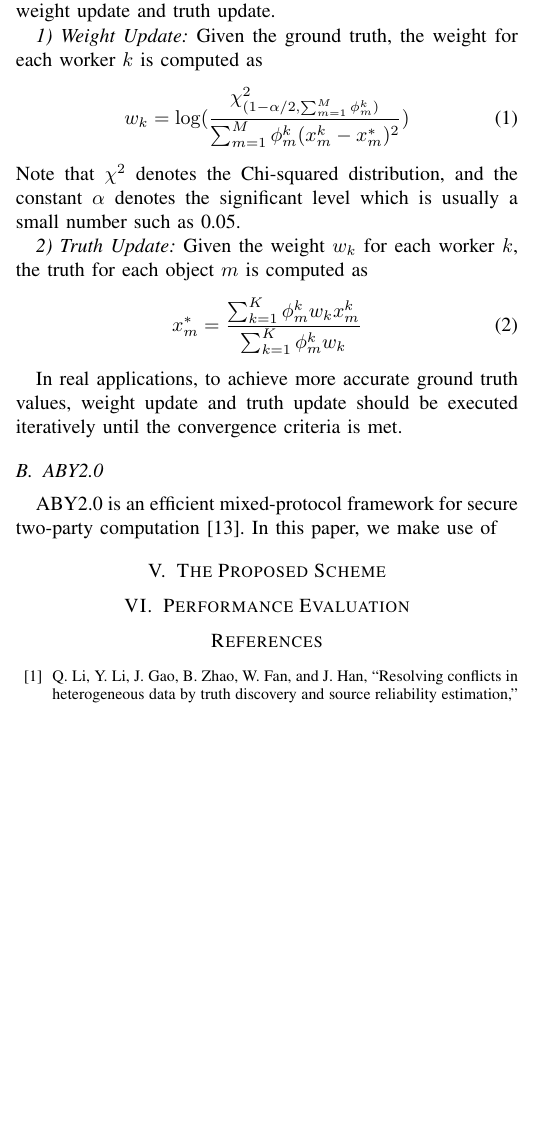
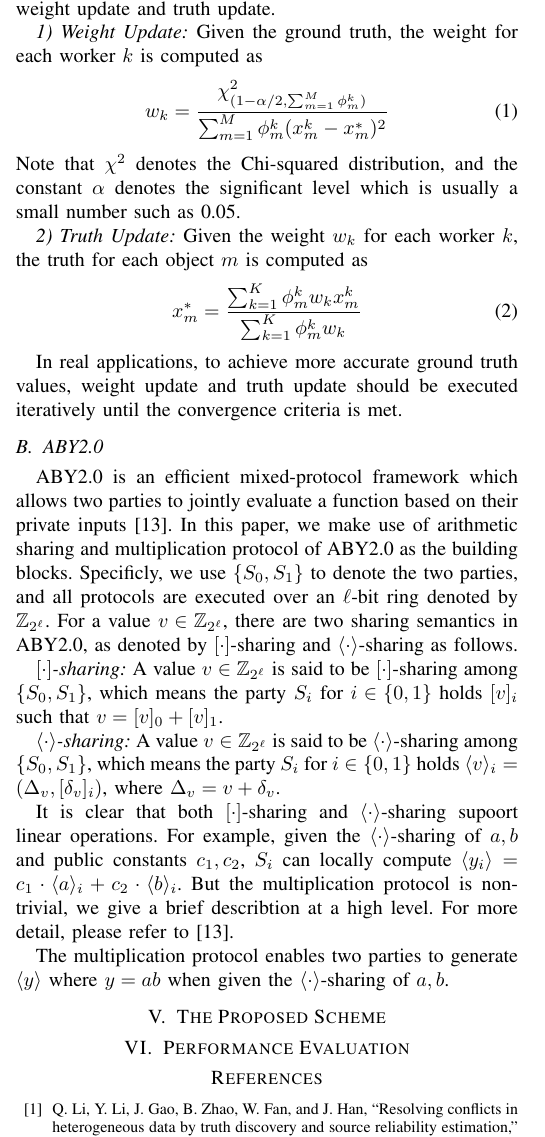
Before and after one commit to liu246542/SPPTD, a LaTeX paper (spptd.tex): part of one column of page 2 of 3, cut so that both start at the same text, the shorter picture padded with empty space. Compiled offline with pdfLaTeX.

Commit message:
:memo: update

```diff
--- a/spptd.tex
+++ b/spptd.tex
@@ -175,7 +175,7 @@ In general, truth discovery algorithm consists of two parts: weight update and t
 
 \textit{1) Weight Update:} Given the ground truth, the weight for each worker $k$ is computed as
 \begin{equation}
-w_k = \log (\frac{\chi^2_{(1-\alpha/2,\sum_{m=1}^M \phi_m^k)}}{\sum_{m=1}^M \phi_m^k(x_m^k - x_m^*)^2})
+w_k = \frac{\chi^2_{(1-\alpha/2,\sum_{m=1}^M \phi_m^k)}}{\sum_{m=1}^M \phi_m^k(x_m^k - x_m^*)^2}
 \end{equation}
 Note that $\chi^2$ denotes the Chi-squared distribution, and the constant $\alpha$ denotes the significant level which is usually a small number such as 0.05.
 
@@ -189,8 +189,27 @@ In real applications, to achieve more accurate ground truth values, weight updat
 
 \subsection{ABY2.0}
 
-ABY2.0 is an efficient mixed-protocol framework for secure two-party computation~\cite{patra_aby20_2020}.
-In this paper, we make use of
+% for secure two-party computation,
+ABY2.0 is an efficient mixed-protocol framework which allows two parties to jointly evaluate a function based on their private inputs~\cite{patra_aby20_2020}.
+In this paper, we make use of arithmetic sharing and multiplication protocol of ABY2.0 as the building blocks.
+Specificly, we use $\{S_0, S_1\}$ to denote the two parties, and all protocols are executed over an $\ell$-bit ring denoted by $\mathbb{Z}_{2^\ell}$.
+For a value $v\in\mathbb{Z}_{2^\ell}$, there are two sharing semantics in ABY2.0, as denoted by $[\cdot]$-sharing and $\langle \cdot \rangle$-sharing as follows.
+
+\textit{$[\cdot]$-sharing:} A value $v\in\mathbb{Z}_{2^\ell}$ is said to be $[\cdot]$-sharing among $\{S_0, S_1\}$, which means the party $S_i$ for $i\in\{0,1\}$ holds $[v]_i$ such that $v = [v]_0 + [v]_1$.
+
+\textit{$\langle \cdot \rangle$-sharing:} A value $v\in\mathbb{Z}_{2^\ell}$ is said to be $\langle \cdot \rangle$-sharing among $\{S_0, S_1\}$, which means the party $S_i$ for $i\in\{0,1\}$ holds $\langle v \rangle_i = (\Delta_v, [\delta_v]_i)$, where $\Delta_v = v + \delta_v$.
+
+It is clear that both $[\cdot]$-sharing and $\langle \cdot \rangle$-sharing supoort linear operations.
+For example, given the $\langle \cdot \rangle$-sharing of $a,b$ and public constants $c_1,c_2$, $S_i$ can locally compute $\langle y_i \rangle = c_1 \cdot \langle a \rangle_i + c_2 \cdot \langle b \rangle_i$.
+But the multiplication protocol is non-trivial, we give a brief describtion at a high level.
+For more detail, please refer to~\cite{patra_aby20_2020}.
+
+The multiplication protocol enables two parties to generate $\langle y \rangle$ where $y = ab$ when given the $\langle \cdot \rangle$-sharing of $a,b$.
+
+
+
+
+% Specifically, we
 
 
 \section{The Proposed Scheme}
```
